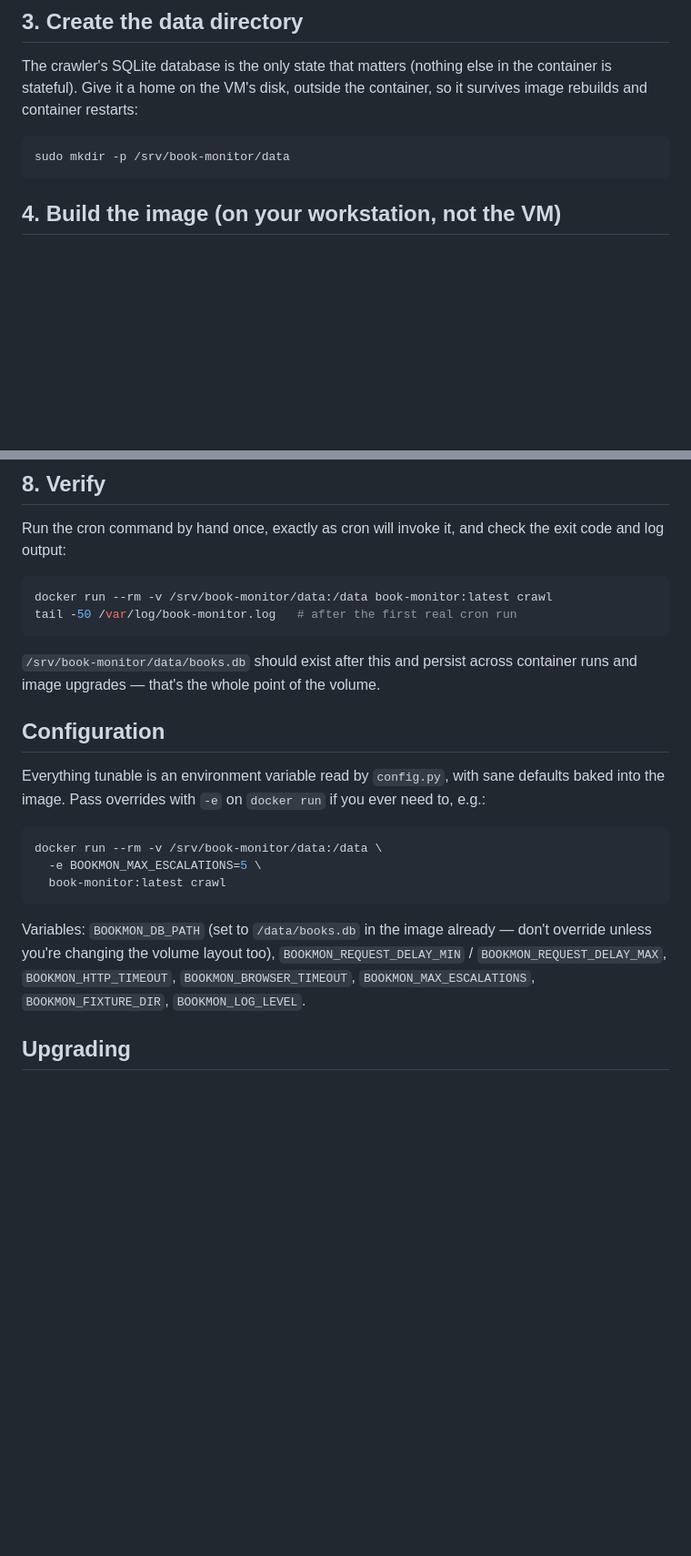
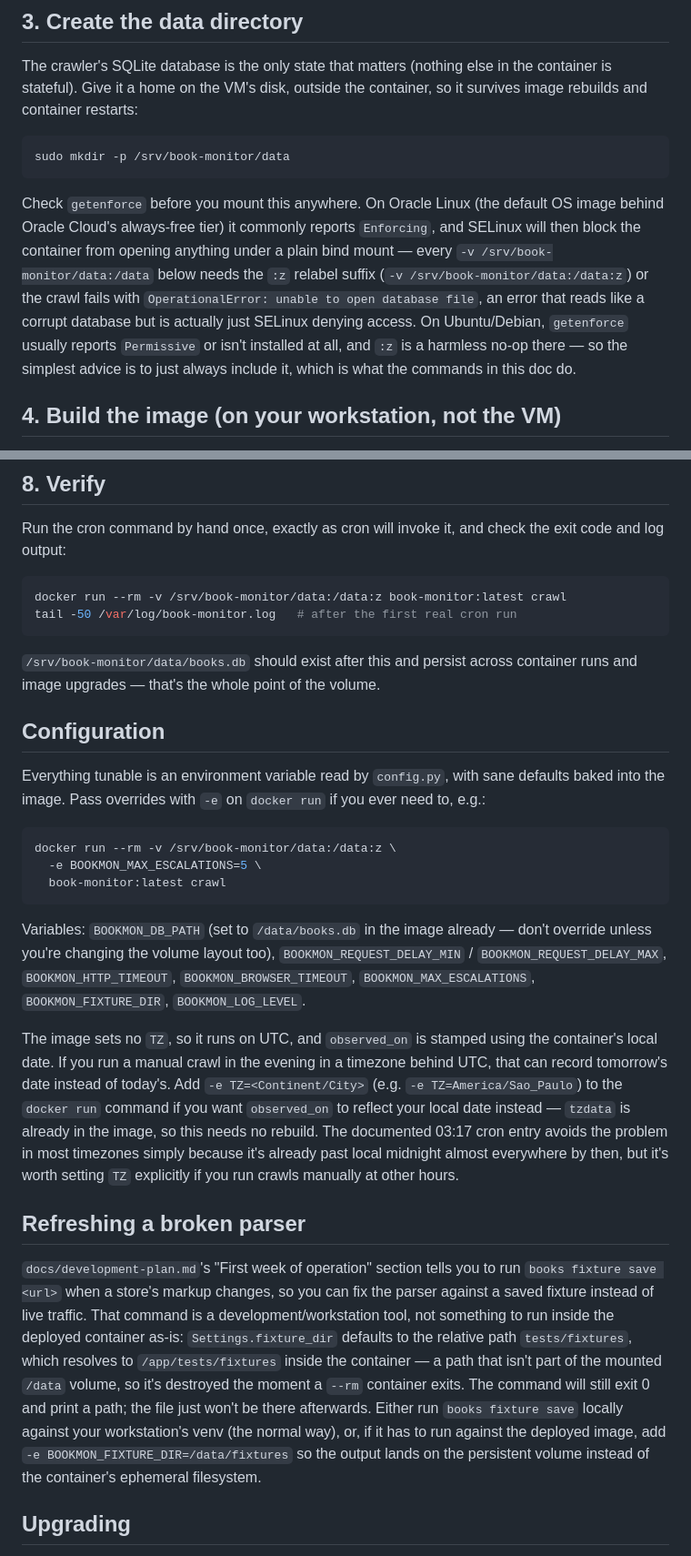
Before and after one commit to yan-batista/Spinewatch, a Markdown page: deploy/README.md, 2 parts joined by grey strips. Shown at 91% size. GitHub-like rendering; blank space fills up the shorter version.

Commit message:
docs: document SELinux volume-mount flag, timezone, and fixture-save caveats for deployment
Co-Authored-By: Claude Sonnet 5 <noreply@anthropic.com>

````diff
--- a/deploy/README.md
+++ b/deploy/README.md
@@ -58,6 +58,17 @@ container, so it survives image rebuilds and container restarts:
 sudo mkdir -p /srv/book-monitor/data
 ```
 
+Check `getenforce` before you mount this anywhere. On Oracle Linux (the
+default OS image behind Oracle Cloud's always-free tier) it commonly reports
+`Enforcing`, and SELinux will then block the container from opening anything
+under a plain bind mount — every `-v /srv/book-monitor/data:/data` below
+needs the `:z` relabel suffix (`-v /srv/book-monitor/data:/data:z`) or the
+crawl fails with `OperationalError: unable to open database file`, an error
+that reads like a corrupt database but is actually just SELinux denying
+access. On Ubuntu/Debian, `getenforce` usually reports `Permissive` or isn't
+installed at all, and `:z` is a harmless no-op there — so the simplest advice
+is to just always include it, which is what the commands in this doc do.
+
 ## 4. Build the image (on your workstation, not the VM)
 
 `runtime-browser` pulls and unpacks Chromium plus its OS-level dependencies,
@@ -153,7 +164,7 @@ Run the cron command by hand once, exactly as cron will invoke it, and check
 the exit code and log output:
 
 ```bash
-docker run --rm -v /srv/book-monitor/data:/data book-monitor:latest crawl
+docker run --rm -v /srv/book-monitor/data:/data:z book-monitor:latest crawl
 tail -50 /var/log/book-monitor.log   # after the first real cron run
 ```
 
@@ -167,7 +178,7 @@ sane defaults baked into the image. Pass overrides with `-e` on `docker run`
 if you ever need to, e.g.:
 
 ```bash
-docker run --rm -v /srv/book-monitor/data:/data \
+docker run --rm -v /srv/book-monitor/data:/data:z \
   -e BOOKMON_MAX_ESCALATIONS=5 \
   book-monitor:latest crawl
 ```
@@ -178,6 +189,32 @@ don't override unless you're changing the volume layout too),
 `BOOKMON_HTTP_TIMEOUT`, `BOOKMON_BROWSER_TIMEOUT`, `BOOKMON_MAX_ESCALATIONS`,
 `BOOKMON_FIXTURE_DIR`, `BOOKMON_LOG_LEVEL`.
 
+The image sets no `TZ`, so it runs on UTC, and `observed_on` is stamped using
+the container's local date. If you run a manual crawl in the evening in a
+timezone behind UTC, that can record tomorrow's date instead of today's. Add
+`-e TZ=<Continent/City>` (e.g. `-e TZ=America/Sao_Paulo`) to the `docker run`
+command if you want `observed_on` to reflect your local date instead —
+`tzdata` is already in the image, so this needs no rebuild. The documented
+03:17 cron entry avoids the problem in most timezones simply because it's
+already past local midnight almost everywhere by then, but it's worth
+setting `TZ` explicitly if you run crawls manually at other hours.
+
+## Refreshing a broken parser
+
+`docs/development-plan.md`'s "First week of operation" section tells you to
+run `books fixture save <url>` when a store's markup changes, so you can fix
+the parser against a saved fixture instead of live traffic. That command is
+a development/workstation tool, not something to run inside the deployed
+container as-is: `Settings.fixture_dir` defaults to the relative path
+`tests/fixtures`, which resolves to `/app/tests/fixtures` inside the
+container — a path that isn't part of the mounted `/data` volume, so it's
+destroyed the moment a `--rm` container exits. The command will still exit
+0 and print a path; the file just won't be there afterwards. Either run
+`books fixture save` locally against your workstation's venv (the normal
+way), or, if it has to run against the deployed image, add
+`-e BOOKMON_FIXTURE_DIR=/data/fixtures` so the output lands on the
+persistent volume instead of the container's ephemeral filesystem.
+
 ## Upgrading
 
 Rebuild and re-transfer the image (steps 4-5), then just let the next cron
````
Also changed, not shown: other parts of deploy/README.md (+1 -1 lines).
